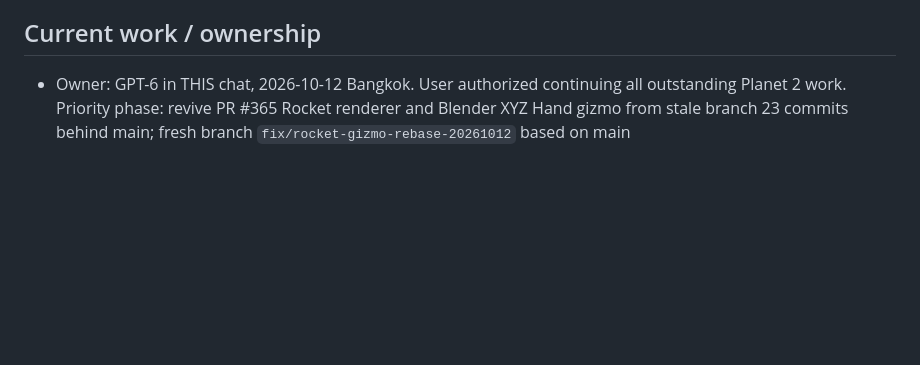
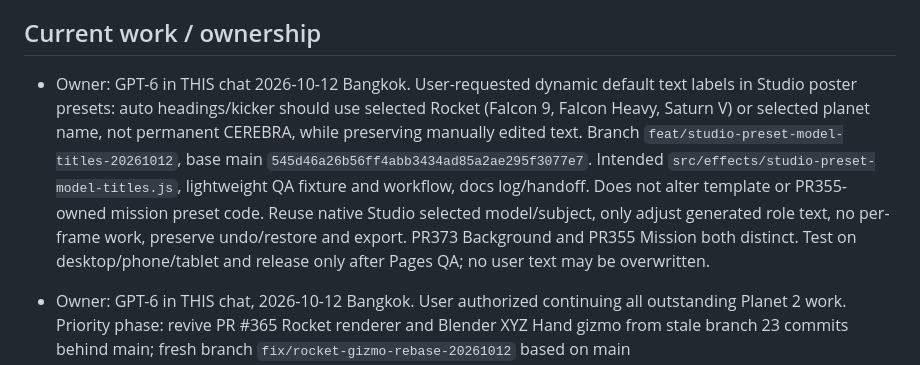
Before and after one commit to icelolan-ai/planet2, a Markdown page: docs/AI-WORK-LOG.md, the part around the change. Rendered like a GitHub page; blank space fills up the shorter version.

Commit message:
docs: claim model-aware generated preset labels without touching mission branch

```diff
--- a/docs/AI-WORK-LOG.md
+++ b/docs/AI-WORK-LOG.md
@@ -3,6 +3,8 @@
 Use with `AGENTS.md` and `AI-HANDOFF.md`. Entries are append-only; correct mistakes with a new dated entry. Times use Asia/Bangkok. Older detailed history remains in `AI-HANDOFF.md` and Git/PR history; this file does not invent missing release evidence.
 
 ## Current work / ownership
+
+- Owner: GPT-6 in THIS chat 2026-10-12 Bangkok. User-requested dynamic default text labels in Studio poster presets: auto headings/kicker should use selected Rocket (Falcon 9, Falcon Heavy, Saturn V) or selected planet name, not permanent CEREBRA, while preserving manually edited text. Branch `feat/studio-preset-model-titles-20261012`, base main `545d46a26b56ff4abb3434ad85a2ae295f3077e7`. Intended `src/effects/studio-preset-model-titles.js`, lightweight QA fixture and workflow, docs log/handoff. Does not alter template or PR355-owned mission preset code. Reuse native Studio selected model/subject, only adjust generated role text, no per-frame work, preserve undo/restore and export. PR373 Background and PR355 Mission both distinct. Test on desktop/phone/tablet and release only after Pages QA; no user text may be overwritten.
 
 - Owner: GPT-6 in THIS chat, 2026-10-12 Bangkok. User authorized continuing all outstanding Planet 2 work. Priority phase: revive PR #365 Rocket renderer and Blender XYZ Hand gizmo from stale branch 23 commits behind main; fresh branch `fix/rocket-gizmo-rebase-20261012` based on main `39ee66ae6ac123a68a833fb918c1154e44ab3755`. Intended files `src/effects/studio-rockets.js`, `src/effects/studio-orientation-gizmo.js`, `docs/qa/studio-rockets-ui.cjs`, Rocket workflow if needed, docs/AI-WORK-LOG.md, docs/AI-HANDOFF.md. Preserve native Studio, history, exports. PR #355 owns template and presets; do not edit or overwrite template/mission sources. Source QA across mobile/desktop and DPR, fix bootstrap tests to handle active gateway or restored launch correctly; merge only after safe QA and Pages. Other phases (presets, animated backgrounds menu, minimal UI, whole-site performance) remain open and will be separate PRs. Historical owner notes are not current edit locks; coordinate through this record.
 
```
